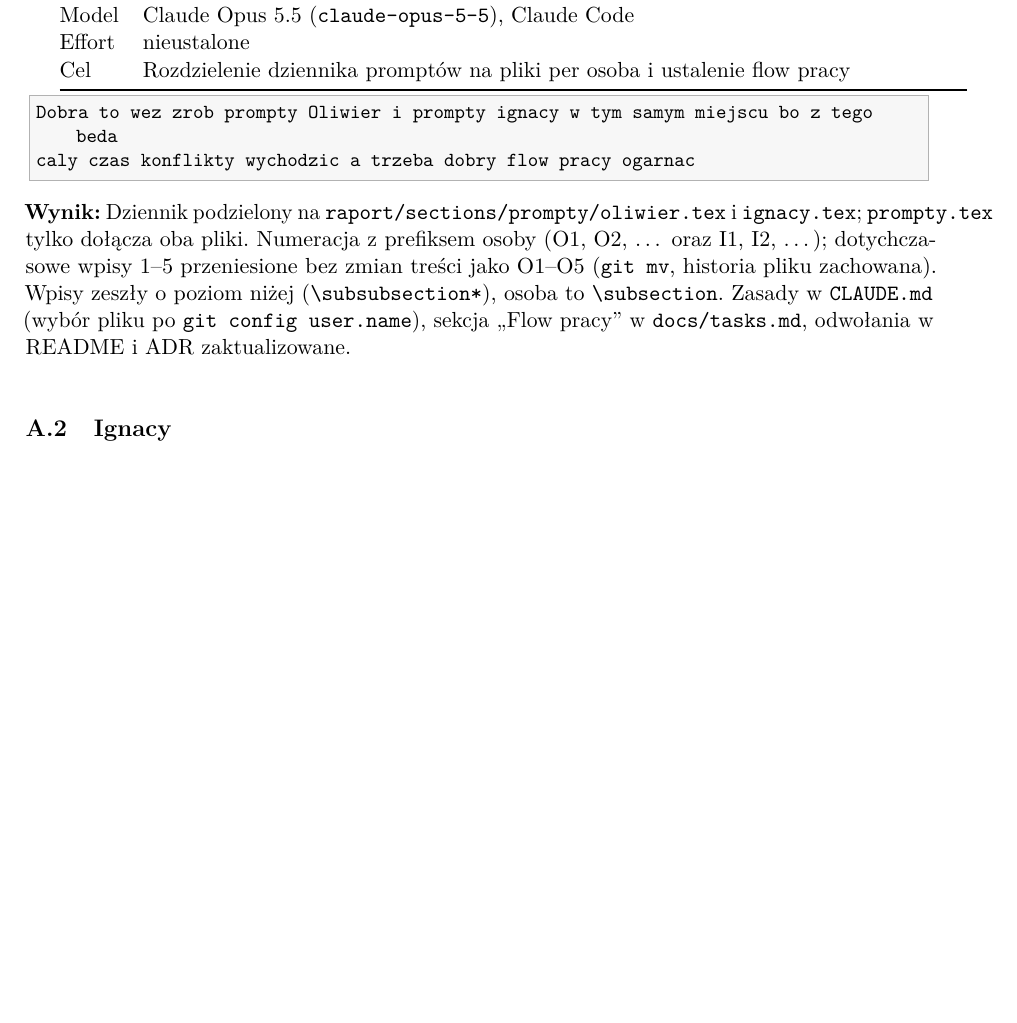
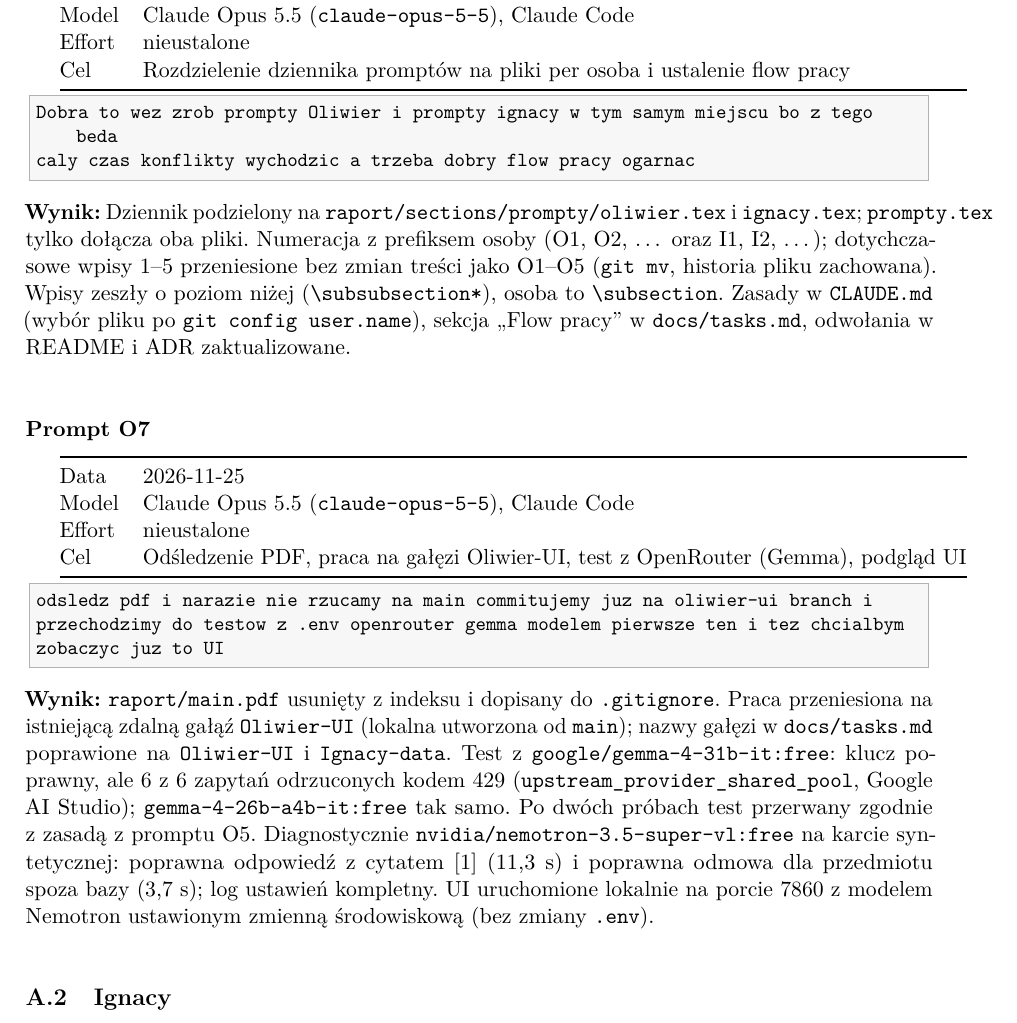
Before and after one commit to oliwier-xiao/prompt-engineering-rag, a LaTeX document (raport/main.tex, which reads raport/sections/prompty/oliwier.tex): part of page 9 of 9, cut so that both start at the same text, the shorter picture padded with empty space. Compiled offline with pdfLaTeX.

Commit message:
Test LLM przez OpenRouter: wpis O7, status T-01

```diff
--- a/raport/sections/prompty/oliwier.tex
+++ b/raport/sections/prompty/oliwier.tex
@@ -275,3 +275,21 @@ jako O1--O5 (\texttt{git mv}, historia pliku zachowana). Wpisy zeszły o poziom
 (\texttt{\textbackslash subsubsection*}), osoba to \texttt{\textbackslash subsection}. Zasady
 w \texttt{CLAUDE.md} (wybór pliku po \texttt{git config user.name}), sekcja ,,Flow pracy''
 w \texttt{docs/tasks.md}, odwołania w README i ADR zaktualizowane.}
+
+\promptentry{O7}{2026-11-25}{Claude Opus 5.5 (\texttt{claude-opus-5-5}), Claude Code}{nieustalone}
+  {Odśledzenie PDF, praca na gałęzi Oliwier-UI, test z OpenRouter (Gemma), podgląd UI}
+\begin{lstlisting}
+odsledz pdf i narazie nie rzucamy na main commitujemy juz na oliwier-ui branch i
+przechodzimy do testow z .env openrouter gemma modelem pierwsze ten i tez chcialbym
+zobaczyc juz to UI
+\end{lstlisting}
+\promptresult{\texttt{raport/main.pdf} usunięty z indeksu i dopisany do \texttt{.gitignore}.
+Praca przeniesiona na istniejącą zdalną gałąź \texttt{Oliwier-UI} (lokalna utworzona od
+\texttt{main}); nazwy gałęzi w \texttt{docs/tasks.md} poprawione na \texttt{Oliwier-UI}
+i \texttt{Ignacy-data}. Test z \texttt{google/gemma-4-31b-it:free}: klucz poprawny, ale
+6 z 6 zapytań odrzuconych kodem 429 (\texttt{upstream\_provider\_shared\_pool}, Google AI
+Studio); \texttt{gemma-4-26b-a4b-it:free} tak samo. Po dwóch próbach test przerwany zgodnie
+z zasadą z promptu O5. Diagnostycznie \texttt{nvidia/nemotron-3.5-super-vl:free} na karcie
+syntetycznej: poprawna odpowiedź z cytatem [1] (11,3~s) i poprawna odmowa dla przedmiotu
+spoza bazy (3,7~s); log ustawień kompletny. UI uruchomione lokalnie na porcie 7860 z modelem
+Nemotron ustawionym zmienną środowiskową (bez zmiany \texttt{.env}).}
```
Also changed, not shown: docs/tasks.md (+1 -1 lines).
